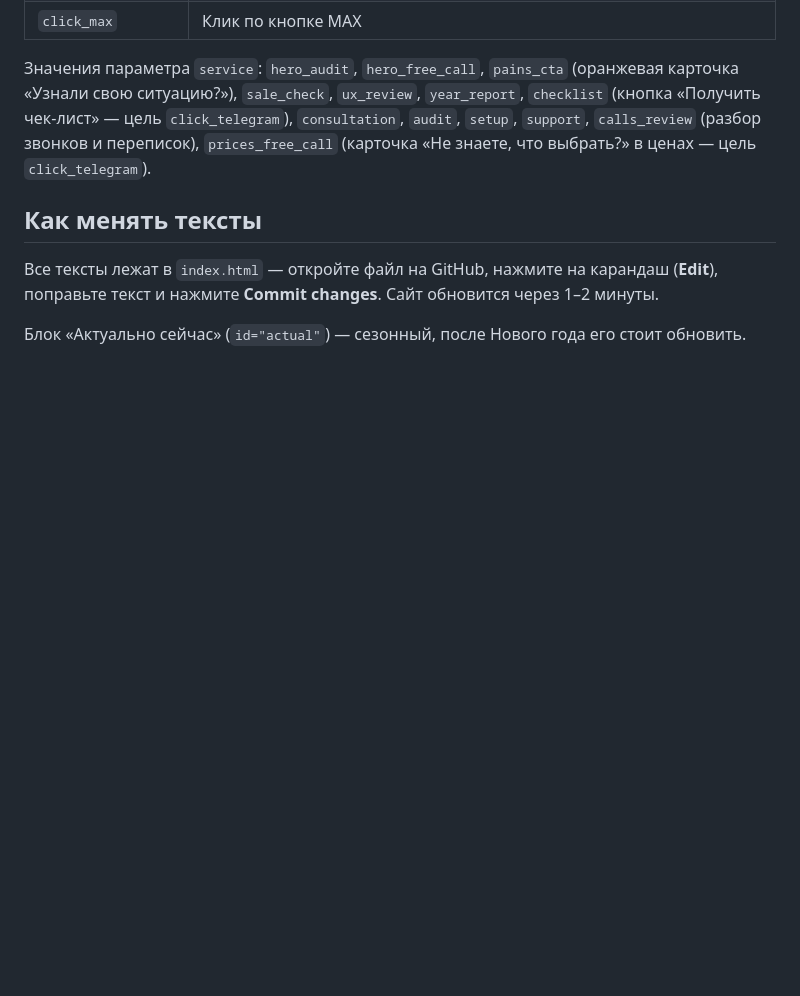
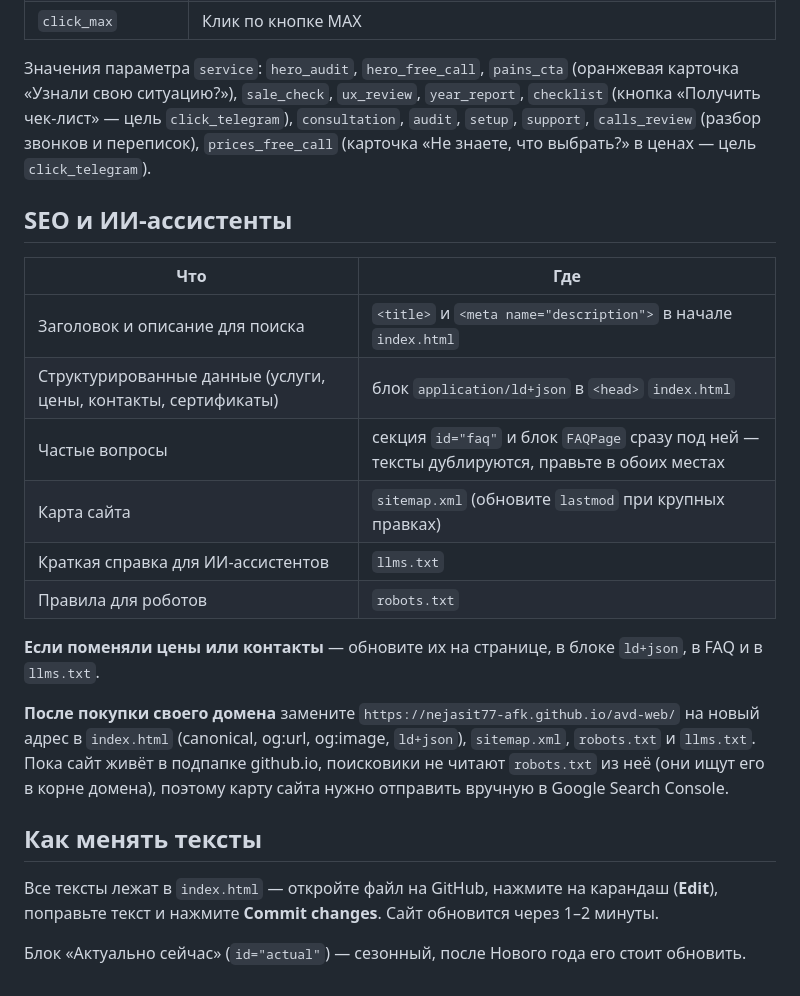
Before and after one commit to nejasit77-afk/AVD-WEB, a Markdown page: README.md, the part around the change. Rendered like a GitHub page; blank space fills up the shorter version.

Commit message:
Add SEO and AI assistant guidelines to README
Added SEO guidelines and instructions for AI assistants to the README.

```diff
--- a/README.md
+++ b/README.md
@@ -52,6 +52,21 @@
 
 Значения параметра `service`: `hero_audit`, `hero_free_call`, `pains_cta` (оранжевая карточка «Узнали свою ситуацию?»), `sale_check`, `ux_review`, `year_report`, `checklist` (кнопка «Получить чек-лист» — цель `click_telegram`), `consultation`, `audit`, `setup`, `support`, `calls_review` (разбор звонков и переписок), `prices_free_call` (карточка «Не знаете, что выбрать?» в ценах — цель `click_telegram`).
 
+## SEO и ИИ-ассистенты
+
+| Что | Где |
+|---|---|
+| Заголовок и описание для поиска | `<title>` и `<meta name="description">` в начале `index.html` |
+| Структурированные данные (услуги, цены, контакты, сертификаты) | блок `application/ld+json` в `<head>` `index.html` |
+| Частые вопросы | секция `id="faq"` и блок `FAQPage` сразу под ней — тексты дублируются, правьте в обоих местах |
+| Карта сайта | `sitemap.xml` (обновите `lastmod` при крупных правках) |
+| Краткая справка для ИИ-ассистентов | `llms.txt` |
+| Правила для роботов | `robots.txt` |
+
+**Если поменяли цены или контакты** — обновите их на странице, в блоке `ld+json`, в FAQ и в `llms.txt`.
+
+**После покупки своего домена** замените `https://nejasit77-afk.github.io/avd-web/` на новый адрес в `index.html` (canonical, og:url, og:image, `ld+json`), `sitemap.xml`, `robots.txt` и `llms.txt`. Пока сайт живёт в подпапке github.io, поисковики не читают `robots.txt` из неё (они ищут его в корне домена), поэтому карту сайта нужно отправить вручную в Google Search Console.
+
 ## Как менять тексты
 
 Все тексты лежат в `index.html` — откройте файл на GitHub, нажмите на карандаш (**Edit**), поправьте текст и нажмите **Commit changes**. Сайт обновится через 1–2 минуты.
```
